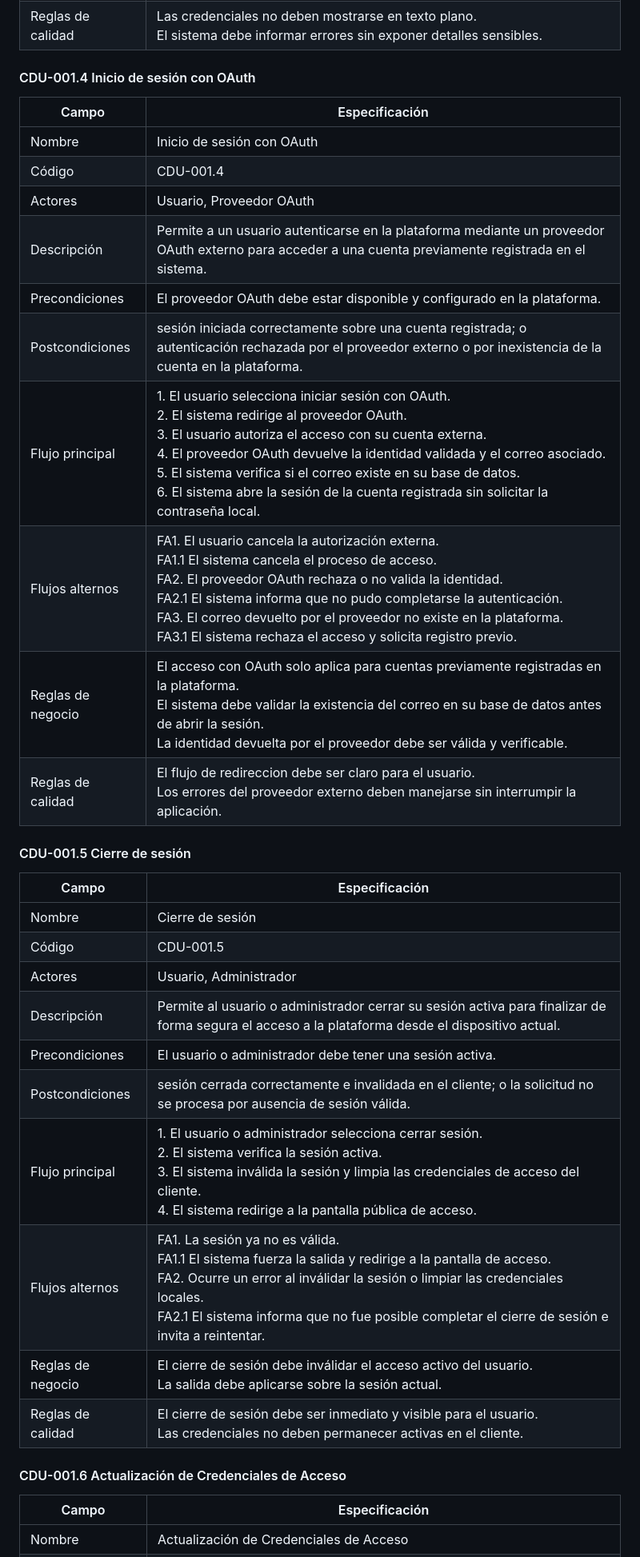
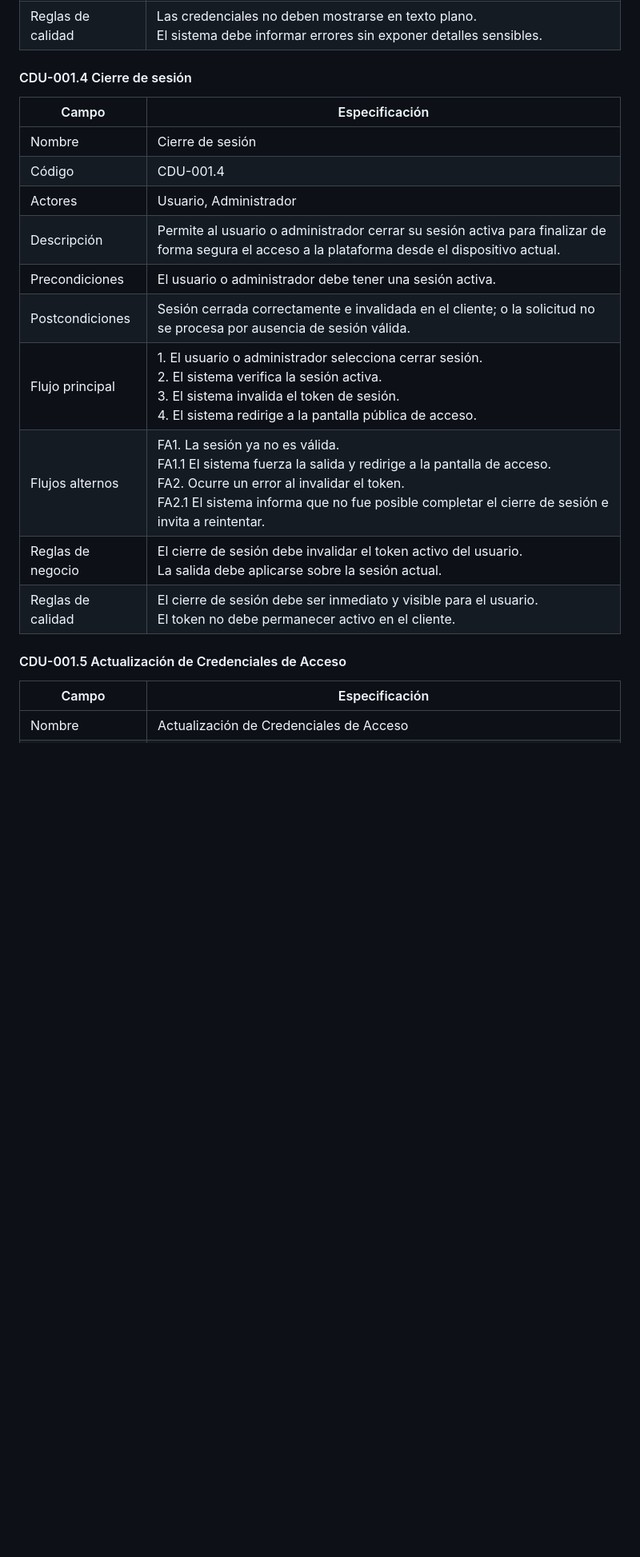
Before and after one commit to matiuuh/SA_PROYECTO_G10, a Markdown page: docs/CasosDeUso/casosDeUso.md, the part around one of its changes. Shown at 80% size. Drawn GitHub-style; blank space fills up the shorter version.

```diff
--- a/docs/CasosDeUso/casosDeUso.md
+++ b/docs/CasosDeUso/casosDeUso.md
@@ -92,37 +91,22 @@
 | Reglas de negocio | Solo cuentas registradas pueden iniciar sesión con correo y contraseña.<br>La sesión debe quedar asociada a una cuenta válida. |
 | Reglas de calidad | Las credenciales no deben mostrarse en texto plano.<br>El sistema debe informar errores sin exponer detalles sensibles. |
 
-#### CDU-001.4 Inicio de sesión con OAuth
-
-| Campo | Especificación |
-|----|----|
-| Nombre | Inicio de sesión con OAuth |
-| Código | CDU-001.4 |
-| Actores | Usuario, Proveedor OAuth |
-| Descripción | Permite a un usuario autenticarse en la plataforma mediante un proveedor OAuth externo para acceder a una cuenta previamente registrada en el sistema. |
-| Precondiciones | El proveedor OAuth debe estar disponible y configurado en la plataforma. |
-| Postcondiciones | sesión iniciada correctamente sobre una cuenta registrada; o autenticación rechazada por el proveedor externo o por inexistencia de la cuenta en la plataforma. |
-| Flujo principal | 1. El usuario selecciona iniciar sesión con OAuth.<br>2. El sistema redirige al proveedor OAuth.<br>3. El usuario autoriza el acceso con su cuenta externa.<br>4. El proveedor OAuth devuelve la identidad validada y el correo asociado.<br>5. El sistema verifica si el correo existe en su base de datos.<br>6. El sistema abre la sesión de la cuenta registrada sin solicitar la contraseña local. |
-| Flujos alternos | FA1. El usuario cancela la autorización externa.<br>FA1.1 El sistema cancela el proceso de acceso.<br>FA2. El proveedor OAuth rechaza o no valida la identidad.<br>FA2.1 El sistema informa que no pudo completarse la autenticación.<br>FA3. El correo devuelto por el proveedor no existe en la plataforma.<br>FA3.1 El sistema rechaza el acceso y solicita registro previo. |
-| Reglas de negocio | El acceso con OAuth solo aplica para cuentas previamente registradas en la plataforma.<br>El sistema debe validar la existencia del correo en su base de datos antes de abrir la sesión.<br>La identidad devuelta por el proveedor debe ser válida y verificable. |
-| Reglas de calidad | El flujo de redireccion debe ser claro para el usuario.<br>Los errores del proveedor externo deben manejarse sin interrumpir la aplicación. |
-
-#### CDU-001.5 Cierre de sesión
+#### CDU-001.4 Cierre de sesión
 
 | Campo | Especificación |
 |----|----|
 | Nombre | Cierre de sesión |
-| Código | CDU-001.5 |
+| Código | CDU-001.4 |
 | Actores | Usuario, Administrador |
 | Descripción | Permite al usuario o administrador cerrar su sesión activa para finalizar de forma segura el acceso a la plataforma desde el dispositivo actual. |
 | Precondiciones | El usuario o administrador debe tener una sesión activa. |
-| Postcondiciones | sesión cerrada correctamente e invalidada en el cliente; o la solicitud no se procesa por ausencia de sesión válida. |
-| Flujo principal | 1. El usuario o administrador selecciona cerrar sesión.<br>2. El sistema verifica la sesión activa.<br>3. El sistema inválida la sesión y limpia las credenciales de acceso del cliente.<br>4. El sistema redirige a la pantalla pública de acceso. |
-| Flujos alternos | FA1. La sesión ya no es válida.<br>FA1.1 El sistema fuerza la salida y redirige a la pantalla de acceso.<br>FA2. Ocurre un error al inválidar la sesión o limpiar las credenciales locales.<br>FA2.1 El sistema informa que no fue posible completar el cierre de sesión e invita a reintentar. |
-| Reglas de negocio | El cierre de sesión debe inválidar el acceso activo del usuario.<br>La salida debe aplicarse sobre la sesión actual. |
-| Reglas de calidad | El cierre de sesión debe ser inmediato y visible para el usuario.<br>Las credenciales no deben permanecer activas en el cliente. |
+| Postcondiciones | Sesión cerrada correctamente e invalidada en el cliente; o la solicitud no se procesa por ausencia de sesión válida. |
+| Flujo principal | 1. El usuario o administrador selecciona cerrar sesión.<br>2. El sistema verifica la sesión activa.<br>3. El sistema invalida el token de sesión.<br>4. El sistema redirige a la pantalla pública de acceso. |
+| Flujos alternos | FA1. La sesión ya no es válida.<br>FA1.1 El sistema fuerza la salida y redirige a la pantalla de acceso.<br>FA2. Ocurre un error al invalidar el token.<br>FA2.1 El sistema informa que no fue posible completar el cierre de sesión e invita a reintentar. |
+| Reglas de negocio | El cierre de sesión debe invalidar el token activo del usuario.<br>La salida debe aplicarse sobre la sesión actual. |
+| Reglas de calidad | El cierre de sesión debe ser inmediato y visible para el usuario.<br>El token no debe permanecer activo en el cliente. |
 
-#### CDU-001.6 Actualización de Credenciales de Acceso
+#### CDU-001.5 Actualización de Credenciales de Acceso
 
 | Campo | Especificación |
 |----|----|
```
Also changed, not shown: other parts of docs/CasosDeUso/casosDeUso.md (+31 -32 lines).
